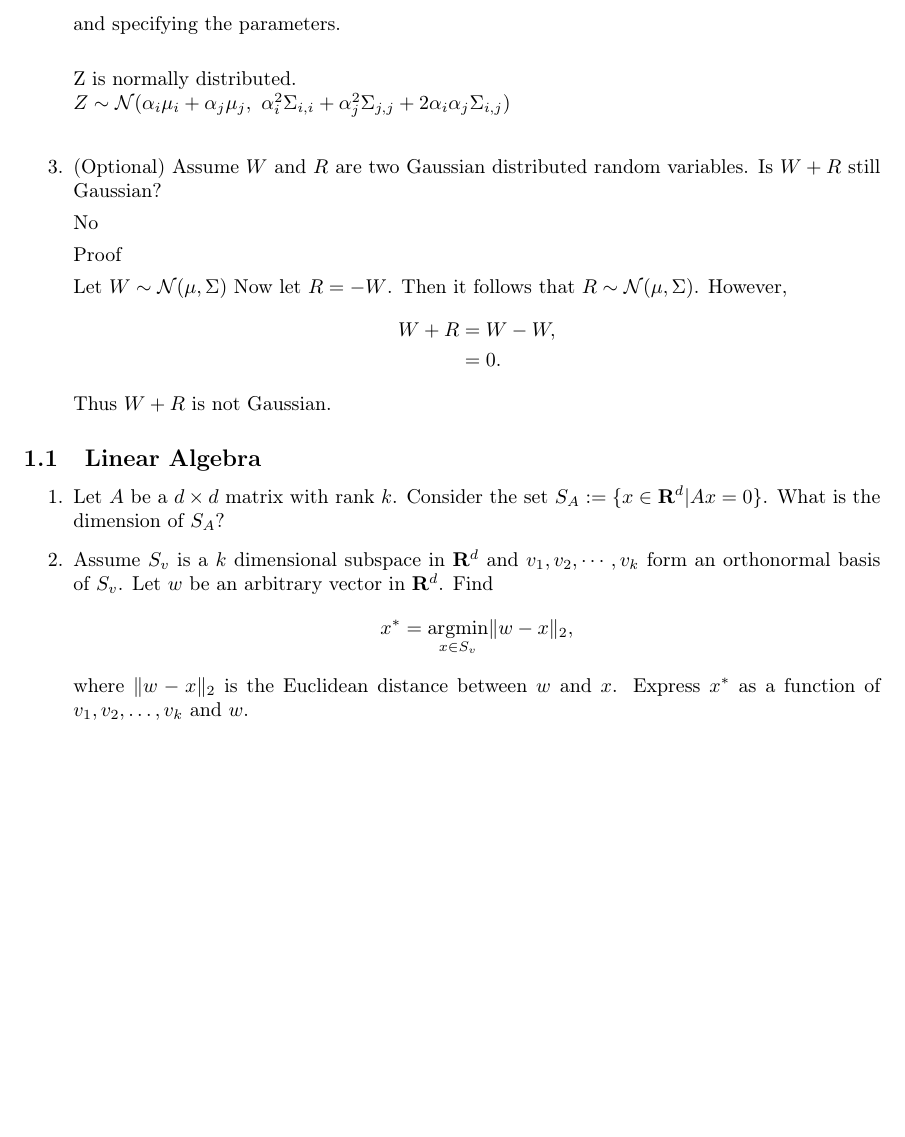
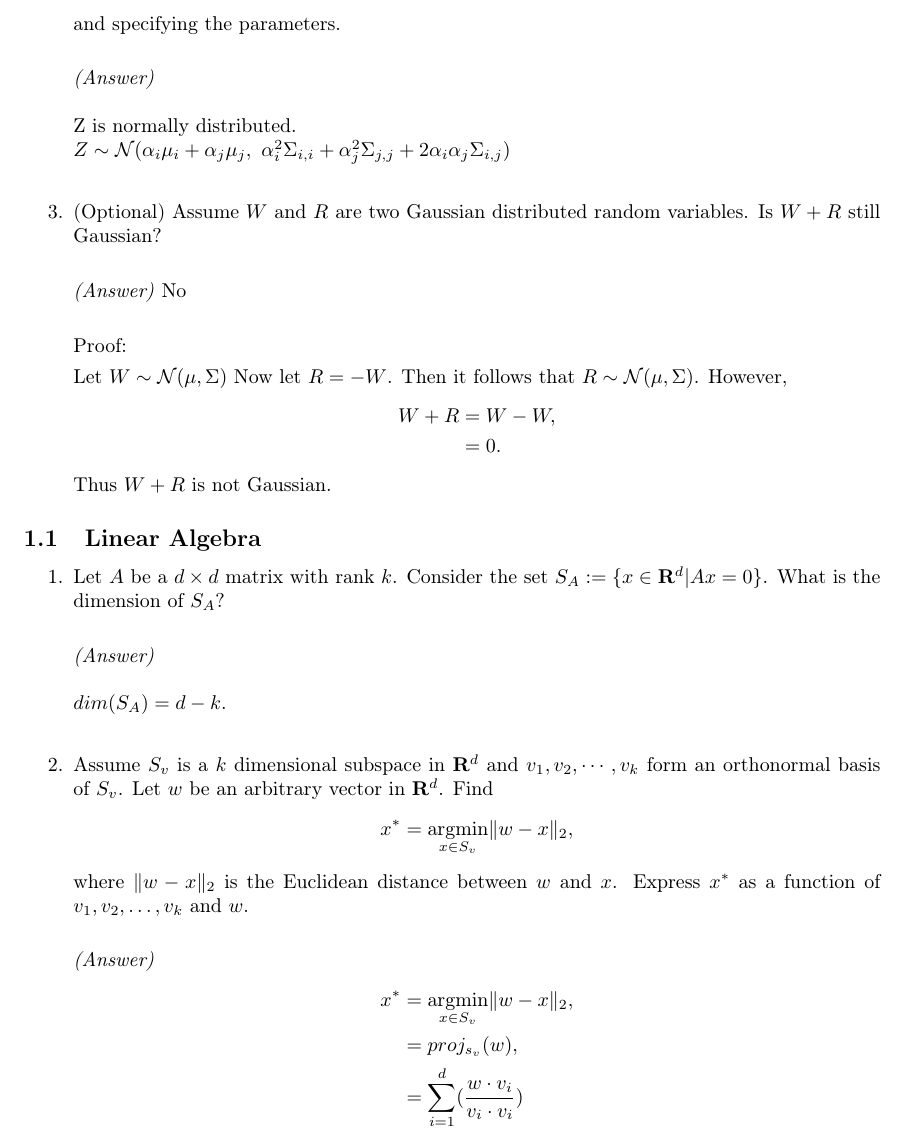
Before and after one commit to cfizette/NYU-Data-Science, a LaTeX problem sheet (DS-1003/hw/hw1/hw1solution.tex): part of page 2 of 8 before the commit and part of page 2 of 9 after it, cut so that both start at the same text, the shorter picture padded with empty space. Compiled offline with pdfLaTeX.

Commit message:
finished section 1.1

```diff
--- a/DS-1003/hw/hw1/hw1solution.tex
+++ b/DS-1003/hw/hw1/hw1solution.tex
@@ -179,15 +179,16 @@ And that
 
 \item Find the distribution of $Z = \alpha_i X_i + \alpha_j X_j$, for $i\neq j$ and $1 \leq i, j \leq d$. The answer will belong to a familiar class of distribution. Report the answer by identifying this class of distribution and specifying the parameters.\\
 
+\textit{(Answer)}\\\\
 Z is normally distributed.\\
 $Z \sim \cn (\alpha_i \mu_i + \alpha_j \mu_j,\ \alpha_i^2\Sigma_{i,i} + \alpha_j^2\Sigma_{j,j} + 2\alpha_i\alpha_j\Sigma_{i,j})$
 \\
 
-\item (Optional) Assume $W$ and $R$ are two Gaussian distributed random variables. Is $W+R$ still Gaussian?
+\item (Optional) Assume $W$ and $R$ are two Gaussian distributed random variables. Is $W+R$ still Gaussian? \\
 
-No
+\textit{(Answer)} No\\\
 
-Proof
+Proof:
 
 Let $W \sim \cn (\mu, \Sigma)$ Now let $R = -W$. Then it follows that $R \sim \cn (\mu, \Sigma)$. However,
 \begin{align*}
@@ -199,12 +200,23 @@ Thus $W+R$ is not Gaussian.
 
 \subsection{Linear Algebra}
 \begin{enumerate}
-\item Let $A$ be a $d\times d$ matrix with rank $k$.  Consider the set $S_A:=\{x \in \reals^d|Ax = 0\}$. What is the dimension of $S_A$?
+\item Let $A$ be a $d\times d$ matrix with rank $k$.  Consider the set $S_A:=\{x \in \reals^d|Ax = 0\}$. What is the dimension of $S_A$?\\
+
+\textit{(Answer)}\\\\
+$dim(S_A) = d-k.$\\
+
 \item Assume $S_v$ is a $k$ dimensional subspace in $\reals^d$ and $v_1,v_2,\cdots, v_k$ form an orthonormal basis of $S_v$. Let $w$ be an arbitrary vector in $\reals^d$. Find
 \[
 x^* = \underset{x\in S_v}{\text{argmin}}\|w-x\|_2,
 \]
-where $\|w-x\|_2$ is the Euclidean distance between $w$ and $x$. Express $x^*$ as a function of $v_1, v_2, \dots, v_k$ and $w$.
+where $\|w-x\|_2$ is the Euclidean distance between $w$ and $x$. Express $x^*$ as a function of $v_1, v_2, \dots, v_k$ and $w$.\\
+
+\textit{(Answer)}
+\begin{align*}
+x^* &= \underset{x\in S_v}{\text{argmin}}\|w-x\|_2,\\
+&= proj_{s_v}(w),\\
+&= \sum_{i=1}^d(\frac{w \cdot v_i}{v_i \cdot v_i})
+\end{align*}
 
 \item (Optional) Continuing from above, $x^*$ can be expressed as
 \[
```
Also changed, not shown: DS-1003/hw/hw1/hw1solution.pdf, 3 other files.
